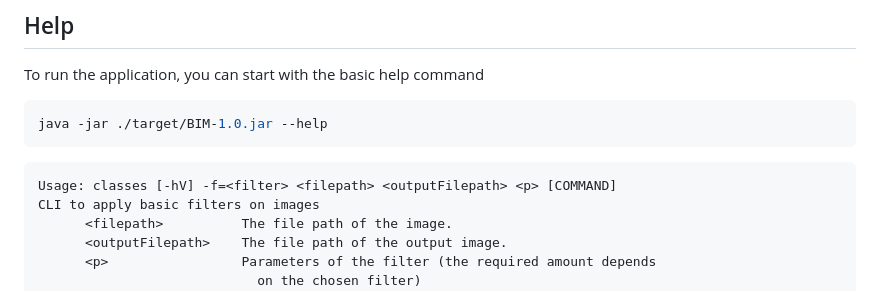
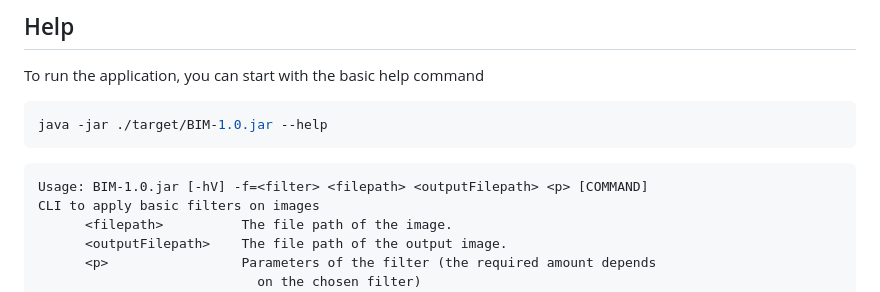
Before and after one commit to Dylan-Langumier/DAI-practical-work-1, a Markdown page: README.md, the part around one of its changes. Drawn GitHub-style.

````diff
--- a/README.md
+++ b/README.md
@@ -61,7 +61,7 @@ To run the application, you can start with the basic help command
 java -jar ./target/BIM-1.0.jar --help
 ```
 ```
-Usage: classes [-hV] -f=<filter> <filepath> <outputFilepath> <p> [COMMAND]
+Usage: BIM-1.0.jar [-hV] -f=<filter> <filepath> <outputFilepath> <p> [COMMAND]
 CLI to apply basic filters on images
       <filepath>          The file path of the image.
       <outputFilepath>    The file path of the output image.
````
Also changed, not shown: other parts of README.md (+12 -12 lines).
